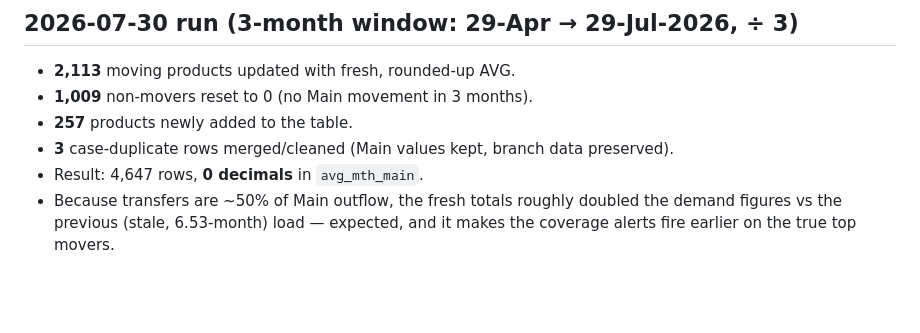
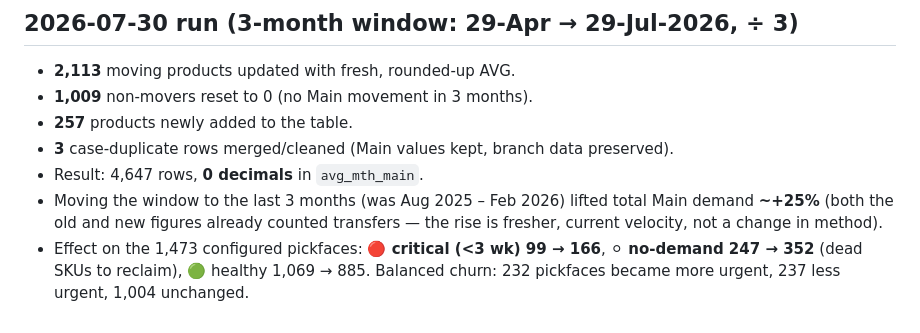
Before and after one commit to JoaoBueno1/Rapid-Labels, a Markdown page: docs/RESTOCK_AVG_UPDATE.md, the part around the change. GitHub-like rendering; blank space fills up the shorter version.

Commit message:
docs(restock): correct AVG-refresh impact numbers (+25%, not doubled)
Old figures already counted transfers; the rise is the fresher 3-month window,
not a method change. Add the real pickface alert-band before/after.

Co-Authored-By: Claude Opus 4.8 (1M context) <noreply@anthropic.com>

```diff
--- a/docs/RESTOCK_AVG_UPDATE.md
+++ b/docs/RESTOCK_AVG_UPDATE.md
@@ -70,6 +70,9 @@ again on the next pull.
 - **257** products newly added to the table.
 - **3** case-duplicate rows merged/cleaned (Main values kept, branch data preserved).
 - Result: 4,647 rows, **0 decimals** in `avg_mth_main`.
-- Because transfers are ~50% of Main outflow, the fresh totals roughly doubled the
-  demand figures vs the previous (stale, 6.53-month) load — expected, and it makes
-  the coverage alerts fire earlier on the true top movers.
+- Moving the window to the last 3 months (was Aug 2025 – Feb 2026) lifted total
+  Main demand **~+25%** (both the old and new figures already counted transfers —
+  the rise is fresher, current velocity, not a change in method).
+- Effect on the 1,473 configured pickfaces: **🔴 critical (<3 wk) 99 → 166**,
+  **⚪ no-demand 247 → 352** (dead SKUs to reclaim), 🟢 healthy 1,069 → 885. Balanced
+  churn: 232 pickfaces became more urgent, 237 less urgent, 1,004 unchanged.
```
